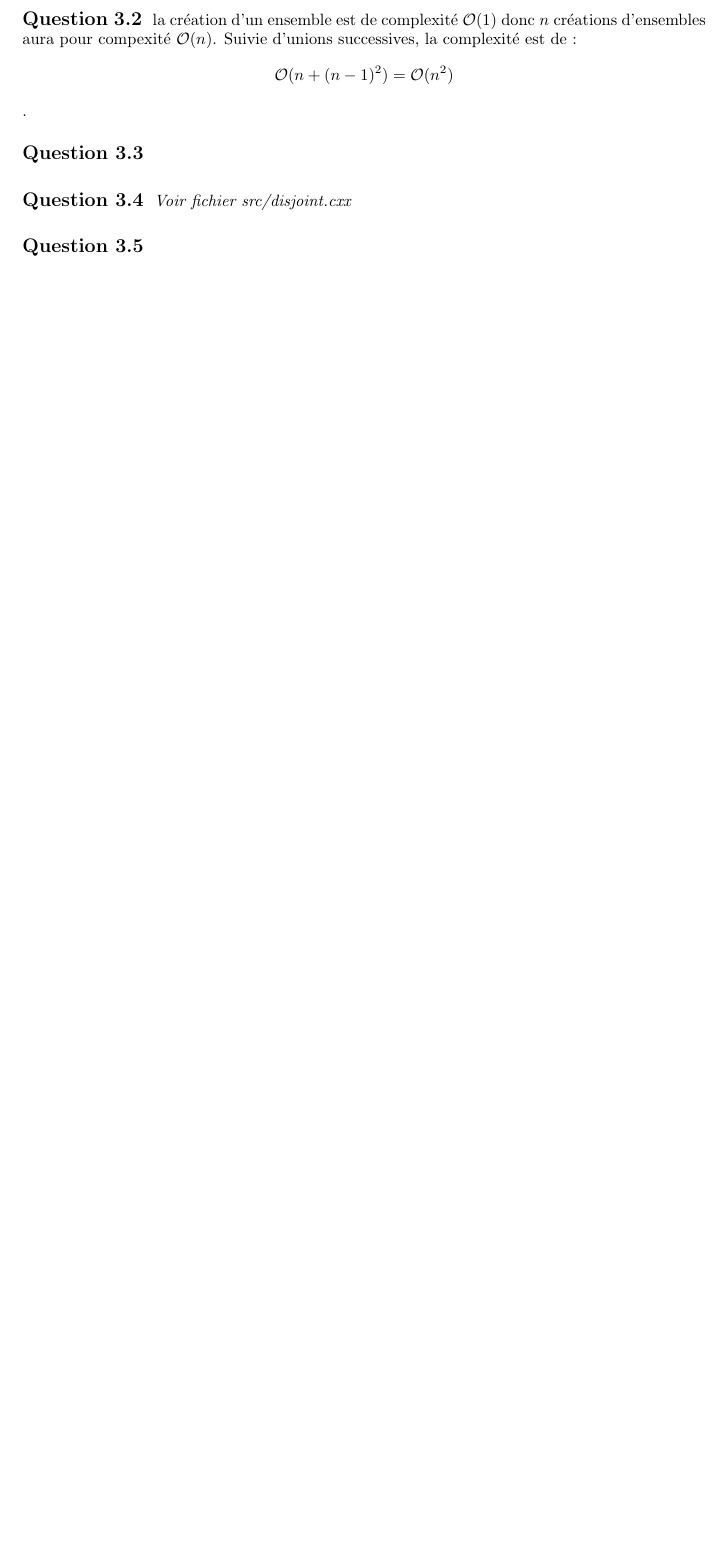
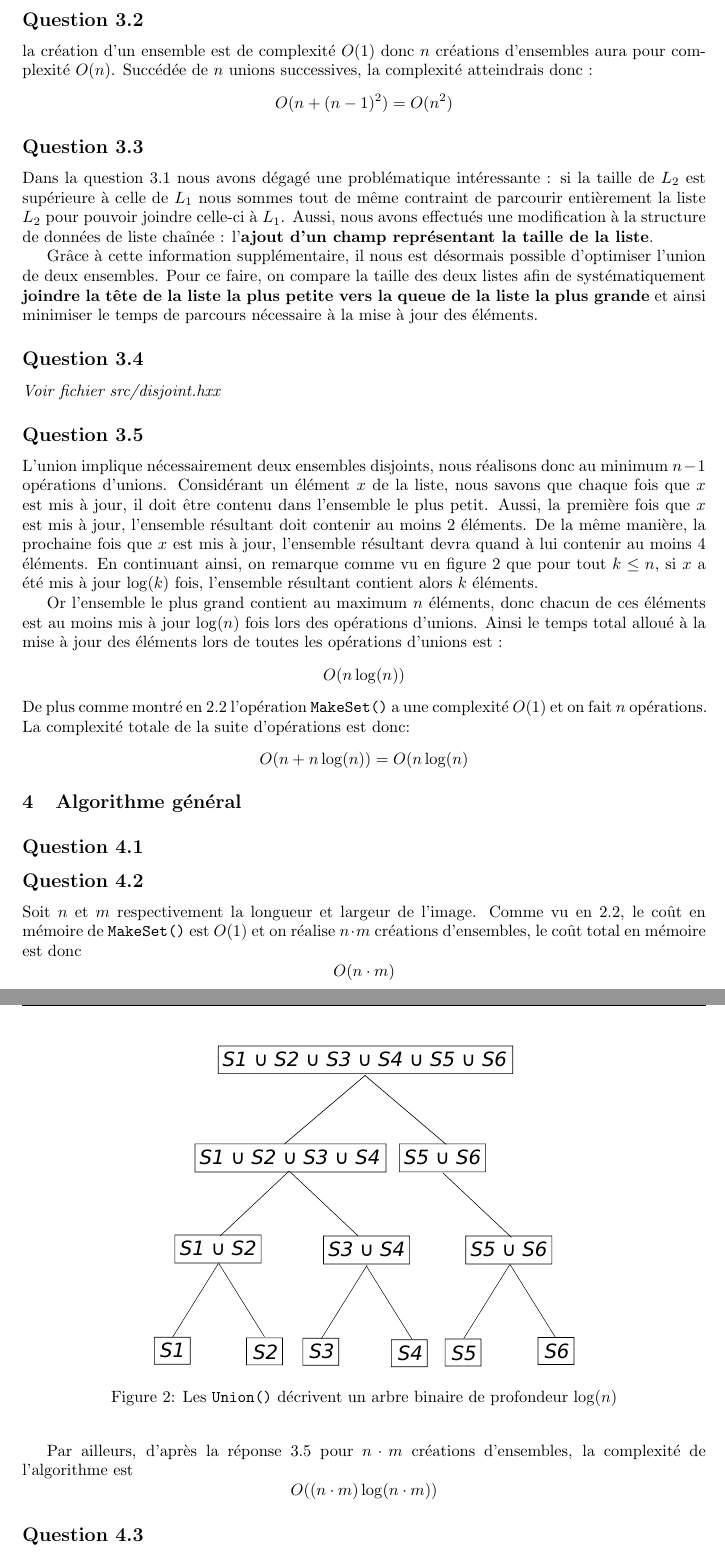
Before and after one commit to IGI-111/colorist, a LaTeX document (doc/summary.tex): part of page 2 of 2 before the commit and two parts of pages 3 and 4 of 4 after it, the two joined at a grey line, cut so that both start at the same text, the shorter picture padded with empty space. Compiled offline with pdfLaTeX.

Commit message:
Finished question 3, add somes figures and biblio.bib

```diff
--- a/doc/summary.tex
+++ b/doc/summary.tex
@@ -4,6 +4,10 @@
 \usepackage[utf8]{inputenc}
 \usepackage{fancyhdr}
 \usepackage{titlesec}
+\usepackage{graphicx}
+\usepackage[backend=biber]{biblatex}
+\addbibresource{biblio.bib}
+
 
 \title{\textbf{TP Algorithmique \& Programmation} \\ Coloriage d'images}
 \author{Vincent Bonnecuelle et Jibril Saffi}
@@ -15,7 +19,7 @@
 
 \renewcommand\thesubsection{\arabic{subsection}}
 
-\titleformat{\subsubsection}[runin]
+\titleformat{\subsubsection}
 {\normalfont\large\bfseries}{Question \thesubsubsection}{1em}{}
 
 \titleformat{\subsection}[runin]
@@ -24,4 +28,3 @@
 \titleformat{\section}[runin]
 {\normalfont\large\bfseries}{}{1em}{}
 
-\renewcommand{\O}{\mathcal{O}}
@@ -78,13 +85,40 @@ Aucune variable supplémentaire n'est nécessaire, on se contente de changer la
 \subsubsection{}
 
-la création d'un ensemble est de complexité $\O(1)$ donc $n$ créations d'ensembles aura pour compexité $\O(n)$. Suivie d'unions successives, la complexité est de :
-\[\O(n + (n-1)^2) = \O(n^2)\].
+la création d'un ensemble est de complexité $O(1)$ donc $n$ créations d'ensembles aura pour complexité $O(n)$. Succédée de $n$ unions successives, la complexité atteindrais donc :
+$$O(n + (n-1)^2) = O(n^2)$$
 
 \subsubsection{}
+Dans la question~\ref{3.1} nous avons dégagé une problématique intéressante : si la taille de $L_{2}$ est supérieure à celle de $L_{1}$ nous sommes tout de même contraint de parcourir entièrement la liste $L_{2}$ pour pouvoir joindre celle-ci à $L_{1}$. Aussi, nous avons effectués une modification à la structure de données de liste chaînée : l'\textbf{ajout d'un champ représentant la taille de la liste}.
+
+Grâce à cette information supplémentaire, il nous est désormais possible d'optimiser l'union de deux ensembles. Pour ce faire, on compare la taille des deux listes afin de systématiquement \textbf{joindre la tête de la liste la plus petite vers la queue de la liste la plus grande} et ainsi minimiser le temps de parcours nécessaire à la mise à jour des éléments.
+
+\subsubsection{}
+\textit{Voir fichier src/disjoint.hxx}
+
+\subsubsection{}\label{3.5}
+L'union implique nécessairement deux ensembles disjoints, nous réalisons donc au minimum $n-1$ opérations d'unions. Considérant un élément $x$ de la liste, nous savons que chaque fois que $x$ est mis à jour, il doit être contenu dans l'ensemble le plus petit. Aussi, la première fois que $x$ est mis à jour, l'ensemble résultant doit contenir au moins 2 éléments. De la même manière, la prochaine fois que $x$ est mis à jour, l'ensemble résultant devra quand à lui contenir au moins 4 éléments. En continuant ainsi, on remarque comme vu en figure~\ref{fig:tree} que pour tout $k \leq n$, si $x$ a été mis à jour $\log(k)$ fois, l'ensemble résultant contient alors $k$ éléments.
+
+\begin{figure}
+\centering
+\includegraphics{3-5.pdf}
+\caption{Les \texttt{Union()} décrivent un arbre binaire de profondeur $\log(n)$}
+\label{fig:tree}
+\end{figure}
 
 
+Or l'ensemble le plus grand contient au maximum $n$ éléments, donc chacun de ces éléments est au moins mis à jour $\log(n)$ fois lors des opérations d'unions. Ainsi le temps total alloué à la mise à jour des éléments lors de toutes les opérations d'unions est :
+$$O(n\log(n))$$
+De plus comme montré en~\ref{2.2} l'opération \texttt{MakeSet()} a une complexité $O(1)$ et on fait $n$ opérations.
+La complexité totale de la suite d'opérations est donc:
+$$O(n+n\log(n)) = O(n\log(n)$$
+
+\subsection{Algorithme général}
 \subsubsection{}
-\textit{Voir fichier src/disjoint.cxx}
+\subsubsection{}
+Soit $n$ et $m$ respectivement la longueur et largeur de l'image.
+Comme vu en~\ref{2.2}, le coût en mémoire de \texttt{MakeSet()} est $O(1)$ et on réalise $n \cdot m$ créations d'ensembles, le coût total en mémoire est donc
+$$O(n\cdot{m})$$
 
+Par ailleurs, d'après la réponse~\ref{3.5} pour $n\cdot{m}$ créations d'ensembles, la complexité de l'algorithme est
+$$O((n\cdot{m})\log(n\cdot{m}))$$
 \subsubsection{}
-\[\O(n\log(n))\]
```
Also changed, not shown: doc/biblio.bib (added, +6 -0 lines), doc/3-1.pdf (added), doc/3-5.pdf (added), doc/summary.tex (46 more changed lines).
